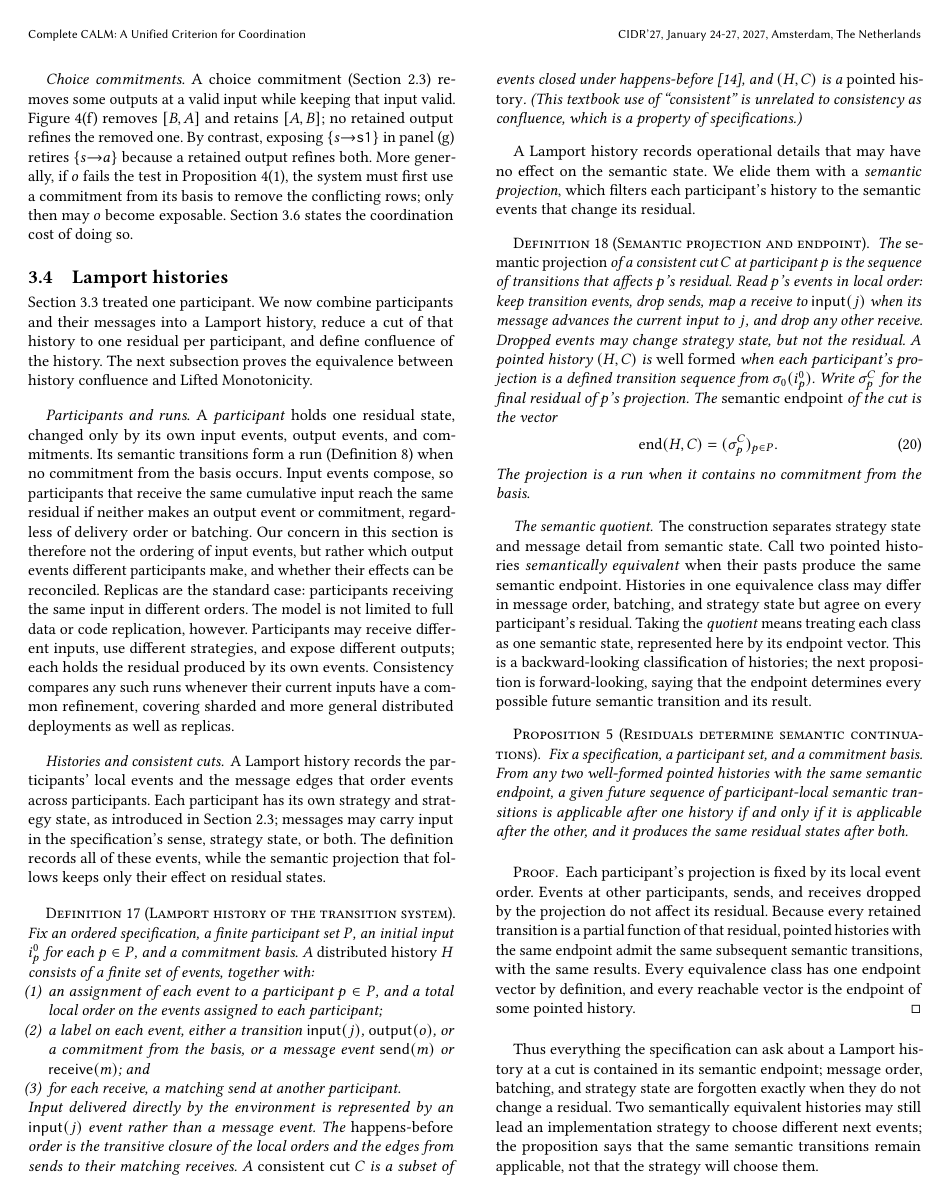
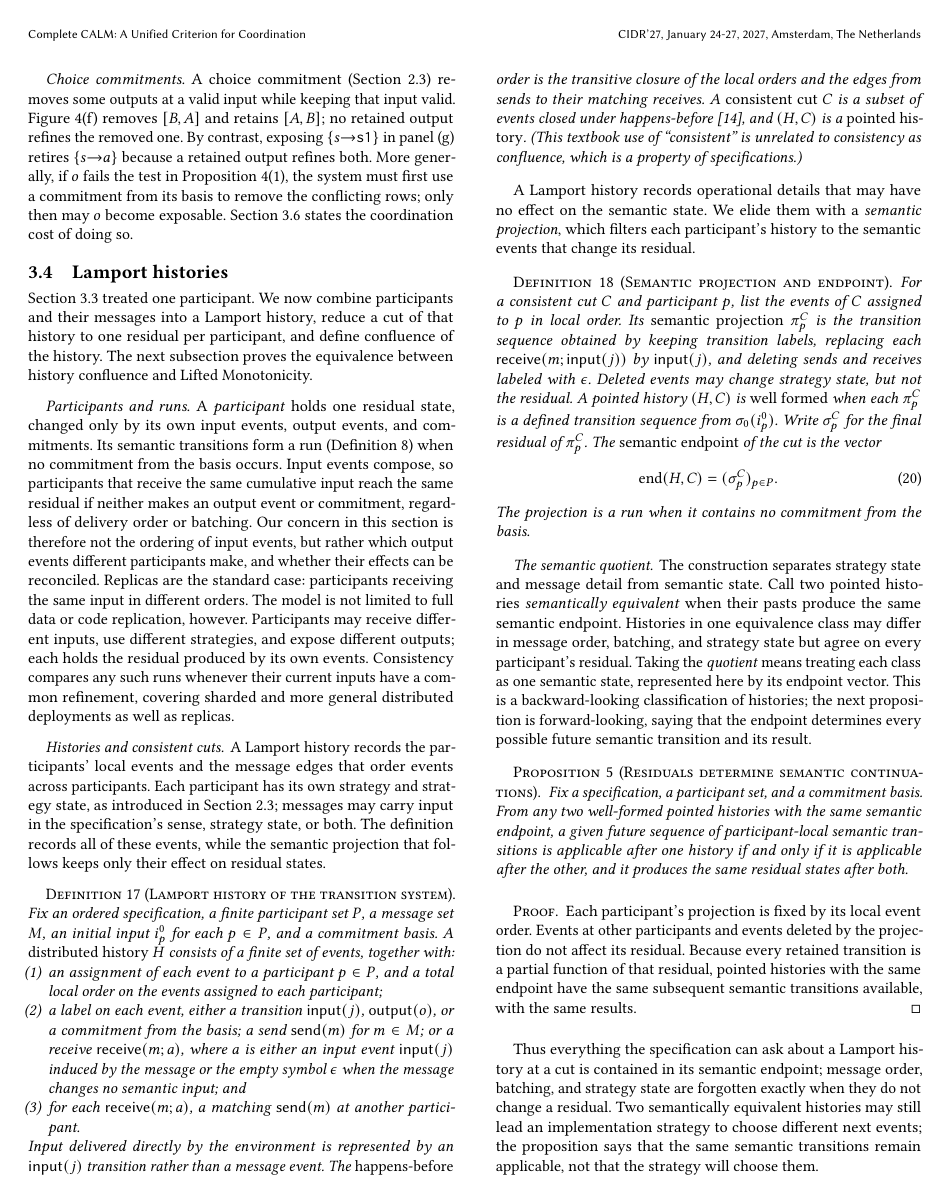
Before and after one commit to jhellerstein/coord-criterion, a LaTeX document (main.tex): page 11 of 21. Compiled offline with pdfLaTeX.

Commit message:
Formalize message annotations and semantic projection in Lamport histories
Add a message set and annotate each receive with either the input event it induces or epsilon when it changes no semantic input. Define semantic projection as a literal transformation of the participant's locally ordered events: retain transition labels, replace annotated receives by their input events, and delete sends and semantically inert receives. Simplify the semantic-quotient proof accordingly.

```diff
--- a/main.tex
+++ b/main.tex
@@ -1514,20 +1514,24 @@ follows keeps only their effect on residual states.
 
 \begin{definition}[Lamport history of the transition system]
 \label{def:distributed-history}
-Fix an ordered specification, a finite participant set $P$, an initial input
-$i_p^0$ for each $p\in P$, and a commitment basis.  A \emph{distributed history} $H$ consists
-of a finite set of events, together with:
+Fix an ordered specification, a finite participant set $P$, a message set
+$M$, an initial input $i_p^0$ for each $p\in P$, and a commitment basis.  A
+\emph{distributed history} $H$ consists of a finite set of events, together
+with:
 \begin{enumerate}
   \item an assignment of each event to a participant $p\in P$, and a total
         local order on the events assigned to each participant;
   \item a label on each event, either a transition
         $\mathsf{input}(j)$, $\mathsf{output}(o)$, or a commitment from the
-        basis, or a message event $\mathsf{send}(m)$ or
-        $\mathsf{receive}(m)$; and
-  \item for each receive, a matching send at another participant.
+        basis; a send $\mathsf{send}(m)$ for $m\in M$; or a receive
+        $\mathsf{receive}(m;a)$, where $a$ is either an input event
+        $\mathsf{input}(j)$ induced by the message or the empty symbol
+        $\epsilon$ when the message changes no semantic input; and
+  \item for each $\mathsf{receive}(m;a)$, a matching
+        $\mathsf{send}(m)$ at another participant.
 \end{enumerate}
 Input delivered directly by the environment is represented by an
-$\mathsf{input}(j)$ event rather than a message event.  The
+$\mathsf{input}(j)$ transition rather than a message event.  The
 \emph{happens-before} order is the transitive closure of the local orders
 and the edges from sends to their matching receives.  A
 \emph{consistent cut} $C$ is a subset of events closed under happens-before
@@ -1543,15 +1547,15 @@ residual.
 
 \begin{definition}[Semantic projection and endpoint]
 \label{def:semantic-projection}
-The \emph{semantic projection} of a consistent cut $C$ at participant $p$
-is the sequence of transitions that affects $p$'s residual.  Read $p$'s
-events in local order: keep transition events, drop sends, map a receive to
-$\mathsf{input}(j)$ when its message advances the current input to $j$, and
-drop any other receive.  Dropped events may change strategy state, but not
-the residual.  A pointed history $(H,C)$ is \emph{well formed} when each
-participant's projection is a defined transition sequence from
-$\sigma_0(i_p^0)$.  Write
-$\sigma_p^C$ for the final residual of $p$'s projection.  The
+For a consistent cut $C$ and participant $p$, list the events of $C$ assigned
+to $p$ in local order.  Its \emph{semantic projection} $\pi_p^C$ is the
+transition sequence obtained by keeping transition labels, replacing each
+$\mathsf{receive}(m;\mathsf{input}(j))$ by $\mathsf{input}(j)$, and deleting
+sends and receives labeled with $\epsilon$.  Deleted events may change
+strategy state, but not the residual.  A pointed history $(H,C)$ is
+\emph{well formed} when each $\pi_p^C$ is a defined transition sequence from
+$\sigma_0(i_p^0)$.  Write $\sigma_p^C$ for the final residual of
+$\pi_p^C$.  The
 \emph{semantic endpoint} of the cut is the vector
         \begin{equation}
   \operatorname{end}(H,C)=(\sigma_p^C)_{p\in P}.
@@ -1582,12 +1586,10 @@ same residual states after both.
 
 \begin{proof}
 Each participant's projection is fixed by its local event order.  Events at
-other participants, sends, and receives dropped by the projection do not
-affect its residual.  Because every retained transition is a partial function
-of that residual, pointed histories with the same endpoint admit the same
-subsequent semantic transitions, with the same results.  Every equivalence
-class has one endpoint vector by definition, and every reachable vector is
-the endpoint of some pointed history.
+other participants and events deleted by the projection do not affect its
+residual.  Because every retained transition is a partial function of that
+residual, pointed histories with the same endpoint have the same subsequent
+semantic transitions available, with the same results.
 \end{proof}
 
 Thus everything the specification can ask about a Lamport history at a cut is
```
